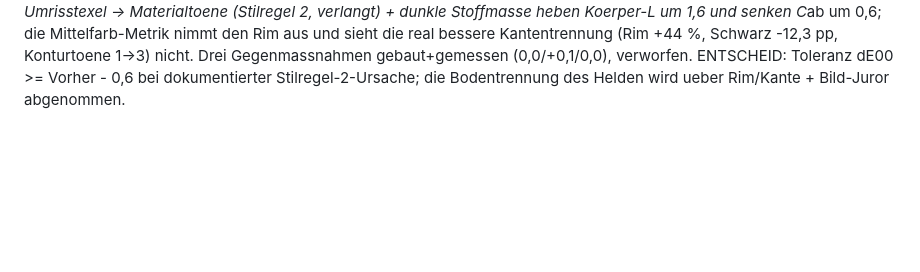
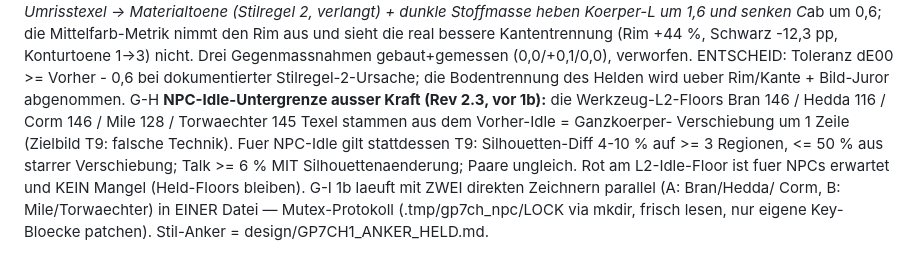
Before and after one commit to ligendzamichael86-droid/Grimlight, a Markdown page: design/SPEC_GP7CH1.md, the part around the change. Drawn GitHub-style; blank space fills up the shorter version.

Commit message:
GP7-CH-1 Rev 2.3 G-H/G-I: NPC-Idle-Floor durch T9 ersetzt (Ganzkoerper-Sprung war die falsche Technik), 1b mit zwei parallelen Zeichnern + Mutex
Co-Authored-By: Claude Fable 5 <noreply@anthropic.com>

```diff
--- a/design/SPEC_GP7CH1.md
+++ b/design/SPEC_GP7CH1.md
@@ -248,3 +248,15 @@ G-A' **Nachtrag zu G-A (Held V2 Korrekturrunde):** dE00 je Boden-
     verworfen. ENTSCHEID: Toleranz dE00 >= Vorher - 0,6 bei
     dokumentierter Stilregel-2-Ursache; die Bodentrennung des
     Helden wird ueber Rim/Kante + Bild-Juror abgenommen.
+G-H **NPC-Idle-Untergrenze ausser Kraft (Rev 2.3, vor 1b):** die
+    Werkzeug-L2-Floors Bran 146 / Hedda 116 / Corm 146 / Mile 128 /
+    Torwaechter 145 Texel stammen aus dem Vorher-Idle = Ganzkoerper-
+    Verschiebung um 1 Zeile (Zielbild T9: falsche Technik). Fuer
+    NPC-Idle gilt stattdessen T9: Silhouetten-Diff 4-10 % auf >= 3
+    Regionen, <= 50 % aus starrer Verschiebung; Talk >= 6 % MIT
+    Silhouettenaenderung; Paare ungleich. Rot am L2-Idle-Floor ist
+    fuer NPCs erwartet und KEIN Mangel (Held-Floors bleiben).
+G-I 1b laeuft mit ZWEI direkten Zeichnern parallel (A: Bran/Hedda/
+    Corm, B: Mile/Torwaechter) in EINER Datei — Mutex-Protokoll
+    (.tmp/gp7ch_npc/LOCK via mkdir, frisch lesen, nur eigene Key-
+    Bloecke patchen). Stil-Anker = design/GP7CH1_ANKER_HELD.md.
```
